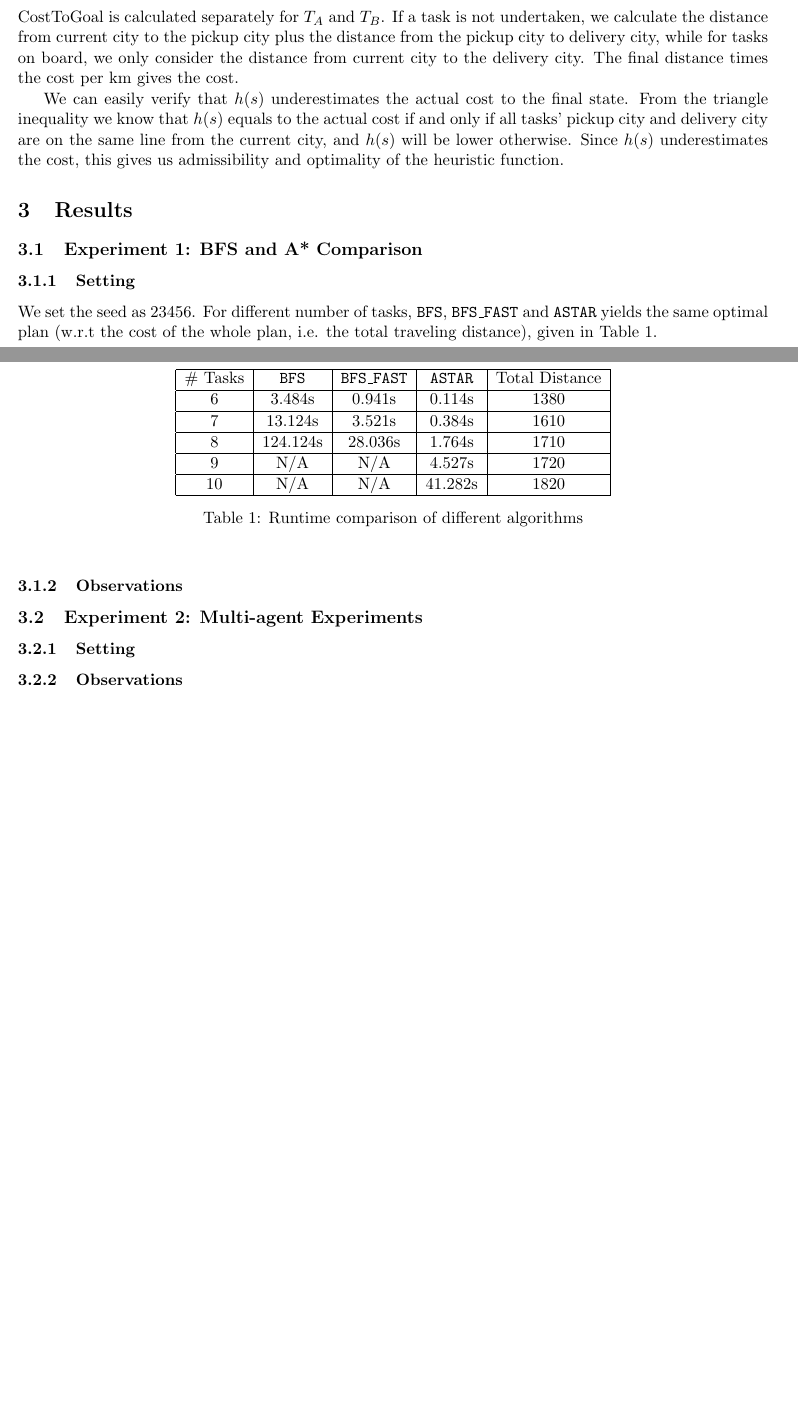
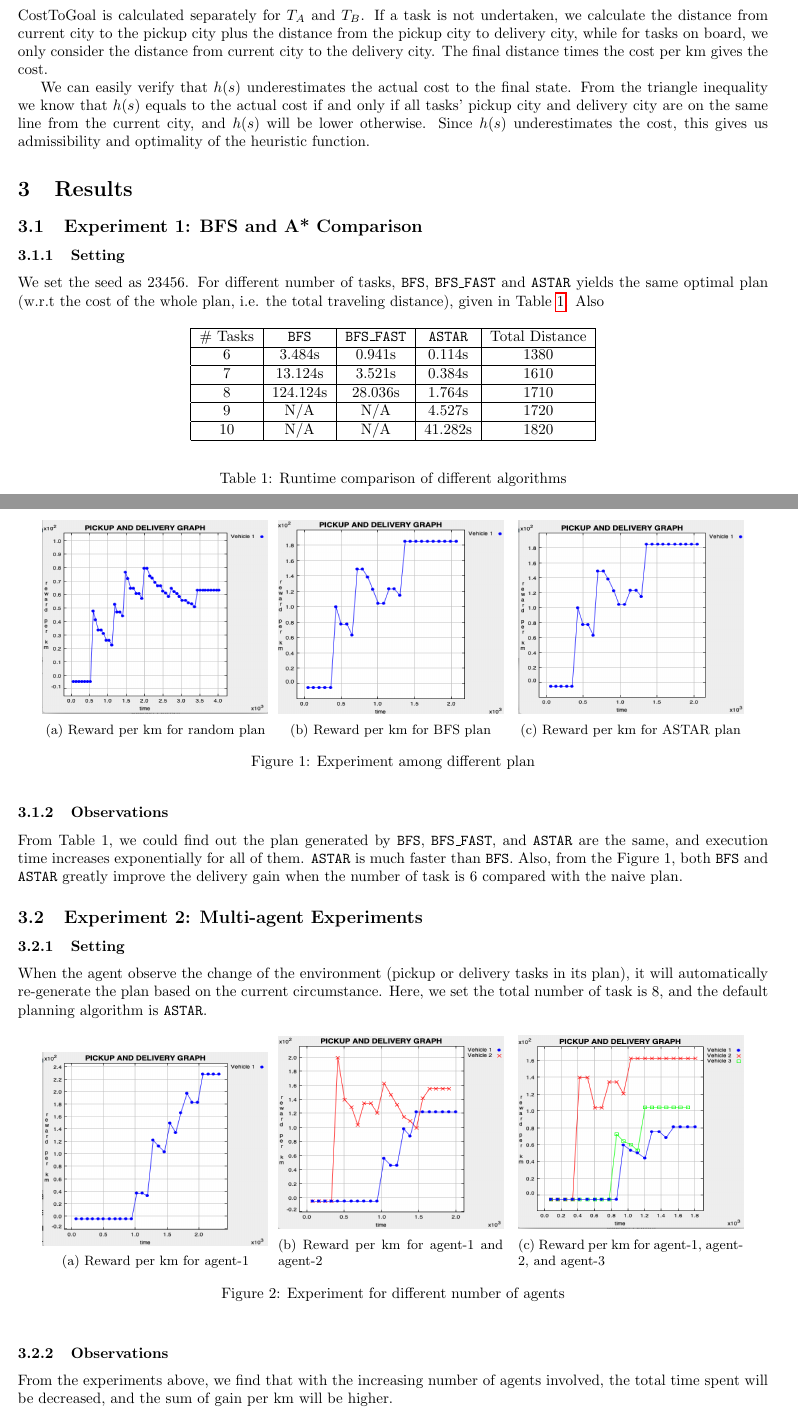
Before and after one commit to wanhaozhou/intelligent-agents, a LaTeX document (deliberative-agent/doc/report_deliberative.tex): two parts of pages 2 and 3 of 3, joined at a grey line, cut so that both start at the same text, the shorter picture padded with empty space. Compiled offline with pdfLaTeX.

Commit message:
ex3 submission version

```diff
--- a/deliberative-agent/doc/report_deliberative.tex
+++ b/deliberative-agent/doc/report_deliberative.tex
@@ -1,9 +1,15 @@
-\documentclass[11pt]{article}
+\documentclass[10.5pt]{article}
 
 \usepackage{amsmath}
 \usepackage{textcomp}
 \usepackage[top=0.8in, bottom=0.8in, left=0.8in, right=0.8in]{geometry}
 % Add other packages here %
+\usepackage{graphicx}
+\usepackage{subcaption}
+\usepackage{hyperref}
+\usepackage{floatrow}
+\usepackage[english]{babel}
+
 
 
 % Put your group number and names in the author field %
@@ -84,8 +90,30 @@ We can easily verify that $h(s)$ underestimates the actual cost to the final sta
 
 \subsubsection{Setting}
 % Describe the settings of your experiment: topology, task configuration, etc. %
-We set the seed as $23456$. For different number of tasks, \texttt{BFS}, \texttt{BFS\_FAST} and \texttt{ASTAR} yields the same optimal plan (w.r.t the cost of the whole plan, i.e. the total traveling distance), given in Table~\ref{tab:my-table}.
-\begin{table}[]
+We set the seed as $23456$. For different number of tasks, \texttt{BFS}, \texttt{BFS\_FAST} and \texttt{ASTAR} yields the same optimal plan (w.r.t the cost of the whole plan, i.e. the total traveling distance), given in Table~\ref{tab:my-table}. Also
+
+\begin{figure}[h]
+    \centering
+    \begin{subfigure}{.3\textwidth}
+        \includegraphics[width = \textwidth, height=4.5cm]{random-6task.png}
+        \caption{Reward per km for random plan}
+        \label{fig:growth-2-energy-100}
+    \end{subfigure}%
+    ~
+    \begin{subfigure}{.3\textwidth}
+        \includegraphics[width = \textwidth, height=4.5cm]{bfs-6task.png}
+        \caption{Reward per km for BFS plan}
+        \label{fig:energy-100-startEnergy-15-world-100-100}
+    \end{subfigure}
+    ~
+    \begin{subfigure}{.3\textwidth}
+        \includegraphics[width = \textwidth, height=4.5cm]{astar-6task.png}
+        \caption{Reward per km for ASTAR plan}
+    \end{subfigure}
+    \caption{Experiment among different plan}\label{fig:exp-3}
+\end{figure}
+
+\begin{table}[!h]
 \begin{center}
 \begin{tabular}{|c|c|c|c|c|}
 \hline
@@ -103,6 +131,7 @@ We set the seed as $23456$. For different number of tasks, \texttt{BFS}, \texttt
 
 \subsubsection{Observations}
 % Describe the experimental results and the conclusions you inferred from these results %
+From Table 1, we could find out the plan generated by \texttt{BFS}, \texttt{BFS\_FAST}, and \texttt{ASTAR} are the same, and execution time increases exponentially for all of them. \texttt{ASTAR} is much faster than \texttt{BFS}. Also, from the Figure 1, both \texttt{BFS} and \texttt{ASTAR} greatly improve the delivery gain when the number of task is 6 compared with the naive plan.
 
 
 \subsection{Experiment 2: Multi-agent Experiments}
@@ -110,8 +139,31 @@ We set the seed as $23456$. For different number of tasks, \texttt{BFS}, \texttt
 
 \subsubsection{Setting}
 % Describe the settings of your experiment: topology, task configuration, etc. %
+When the agent observe the change of the environment (pickup or delivery tasks in its plan), it will automatically re-generate the plan based on the current circumstance. Here, we set the total number of task is 8, and the default planning algorithm is \texttt{ASTAR}.
+
+\begin{figure}[h]
+    \centering
+    \begin{subfigure}{.3\textwidth}
+        \includegraphics[width = \textwidth, height=4.5cm]{1agent-8task.png}
+        \caption{Reward per km for agent-1}
+        \label{fig:growth-2-energy-100}
+    \end{subfigure}%
+    ~
+    \begin{subfigure}{.3\textwidth}
+        \includegraphics[width = \textwidth, height=4.5cm]{2agent-8task.png}
+        \caption{Reward per km for agent-1 and agent-2}
+        \label{fig:energy-100-startEnergy-15-world-100-100}
+    \end{subfigure}
+    ~
+    \begin{subfigure}{.3\textwidth}
+        \includegraphics[width = \textwidth, height=4.5cm]{3agent-8task.png}
+        \caption{Reward per km for agent-1, agent-2, and agent-3}
+    \end{subfigure}
+    \caption{Experiment for different number of agents}\label{fig:exp-3}
+\end{figure}
 
 \subsubsection{Observations}
 % Describe the experimental results and the conclusions you inferred from these results %
+From the experiments above, we find that with the increasing number of agents involved, the total time spent will be decreased, and the sum of gain per km will be higher.
 
 \end{document}
```
Also changed, not shown: deliberative-agent/doc/1agent-8task.png (added), deliberative-agent/doc/2agent-8task.png (added), deliberative-agent/doc/3agent-8task.png (added), deliberative-agent/doc/astar-6task.png (added), deliberative-agent/doc/bfs-6task.png (added), deliberative-agent/doc/random-6task.png (added), deliberative-agent/doc/report_deliberative.pdf, 1 other file.
